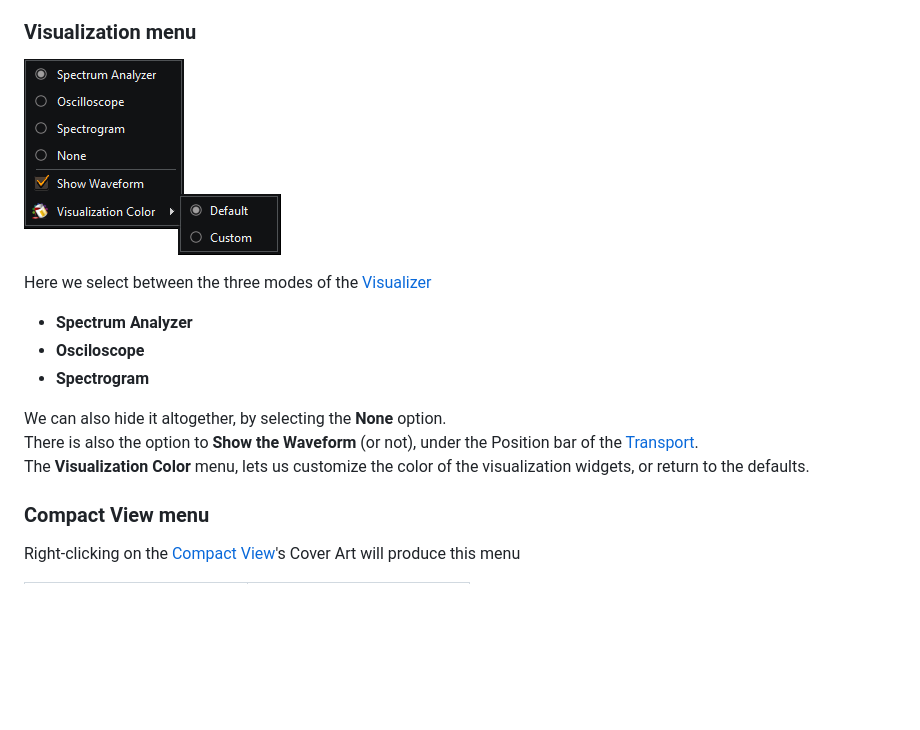
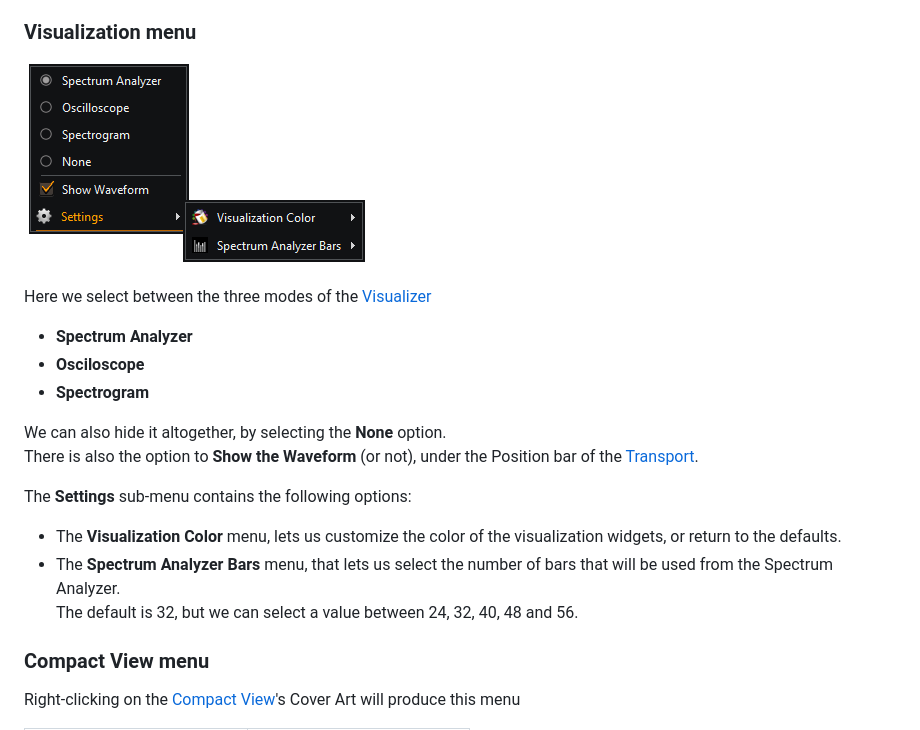
Before and after one commit to noembryo/KataLib, a Markdown page: docs/index.md, the part around the change. GitHub-like rendering; pictures changed too: docs/images/MenuVisualization.png; blank space fills up the shorter version.

Commit message:
User Guide

```diff
--- a/docs/index.md
+++ b/docs/index.md
@@ -905,7 +905,12 @@ Here we select between the three modes of the [Visualizer](#visualizer)
 
 We can also hide it altogether, by selecting the **None** option.
 There is also the option to **Show the Waveform** (or not), under the Position bar of the [Transport](#transport).
-The **Visualization Color** menu, lets us customize the color of the visualization widgets, or return to the defaults.
+
+The **Settings** sub-menu contains the following options:
+
+- The **Visualization Color** menu, lets us customize the color of the visualization widgets, or return to the defaults.
+- The **Spectrum Analyzer Bars** menu, that lets us select the number of bars that will be used from the Spectrum Analyzer.
+  The default is 32, but we can select a value between 24, 32, 40, 48 and 56.
 
 ### Compact View menu
 
```
